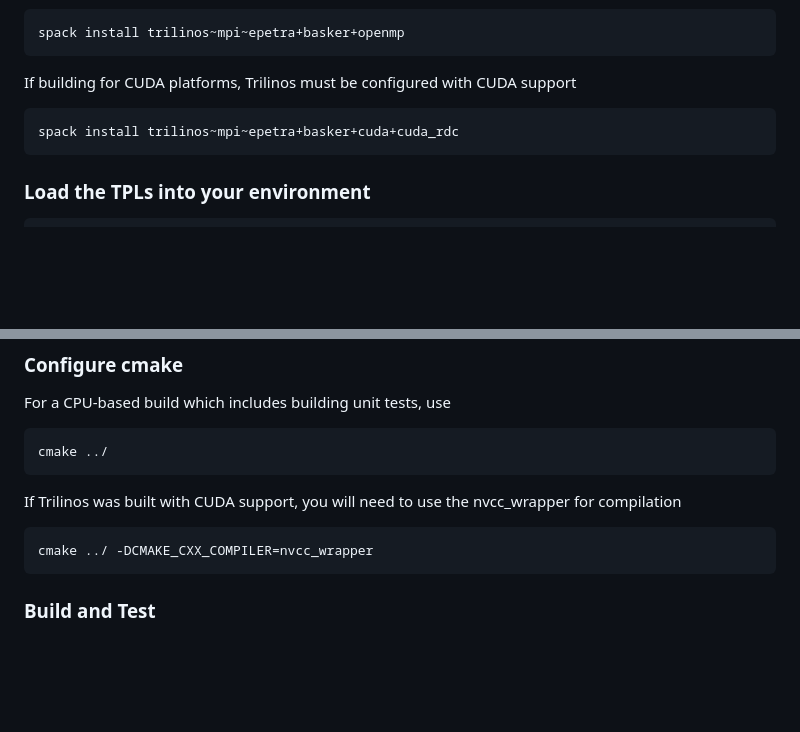
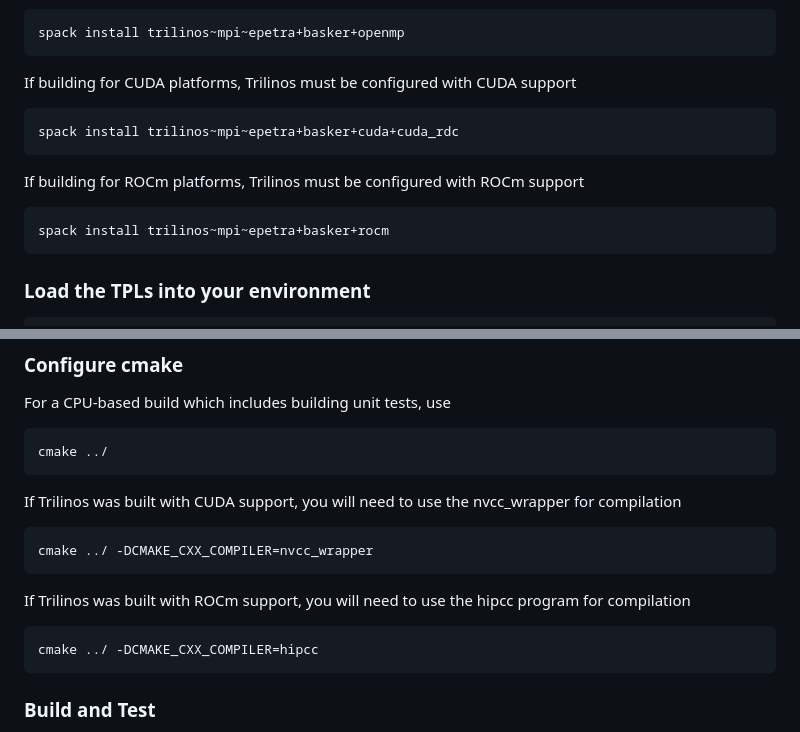
Before and after one commit to Exawind/openturbine, a Markdown page: docs/compiling.md, 2 parts joined by grey strips. GitHub-like rendering; blank space fills up the shorter version.

Commit message:
Added documentation for compiling with ROCm support for AMD GPUs

````diff
--- a/docs/compiling.md
+++ b/docs/compiling.md
@@ -57,6 +57,11 @@ If building for CUDA platforms, Trilinos must be configured with CUDA support
 spack install trilinos~mpi~epetra+basker+cuda+cuda_rdc
 ```
 
+If building for ROCm platforms, Trilinos must be configured with ROCm support
+```bash
+spack install trilinos~mpi~epetra+basker+rocm
+```
+
 ### Load the TPLs into your environment
 ```bash
 spack load googletest
@@ -93,6 +98,11 @@ If Trilinos was built with CUDA support, you will need to use the nvcc_wrapper f
 cmake ../ -DCMAKE_CXX_COMPILER=nvcc_wrapper
 ```
 
+If Trilinos was built with ROCm support, you will need to use the hipcc program for compilation
+```bash
+cmake ../ -DCMAKE_CXX_COMPILER=hipcc
+```
+
 ### Build and Test
 At this time, OpenTurbine builds several shared libraries by default.
 In order for thier unit tests to pass, they will have to be copied into the directory where your tests are run.
````
